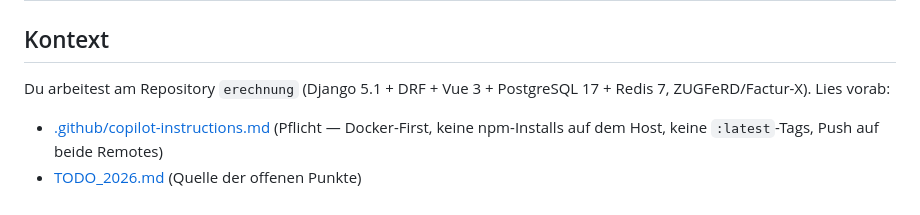
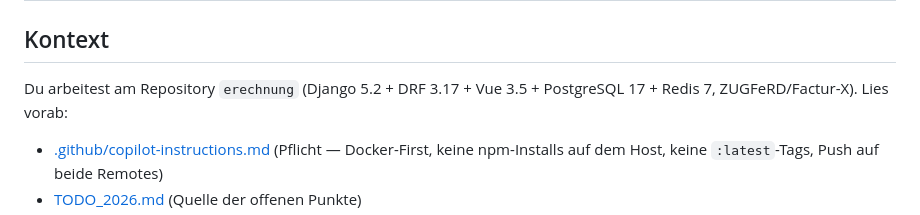
Before and after one commit to RolfMasfelder/erechnung, a Markdown page: docs/work-assignments/2026-04-30.md, the part around the change. Rendered like a GitHub page.

Commit message:
fix(work-assignment): correct Django version 5.1 -> 5.2.13

```diff
--- a/docs/work-assignments/2026-04-30.md
+++ b/docs/work-assignments/2026-04-30.md
@@ -2,7 +2,7 @@
 
 ## Kontext
 
-Du arbeitest am Repository `erechnung` (Django 5.1 + DRF + Vue 3 + PostgreSQL 17 + Redis 7, ZUGFeRD/Factur-X). Lies vorab:
+Du arbeitest am Repository `erechnung` (Django 5.2 + DRF 3.17 + Vue 3.5 + PostgreSQL 17 + Redis 7, ZUGFeRD/Factur-X). Lies vorab:
 
 - [.github/copilot-instructions.md](../../.github/copilot-instructions.md) (Pflicht — Docker-First, keine npm-Installs auf dem Host, keine `:latest`-Tags, Push auf beide Remotes)
 - [TODO_2026.md](../../TODO_2026.md) (Quelle der offenen Punkte)
```
